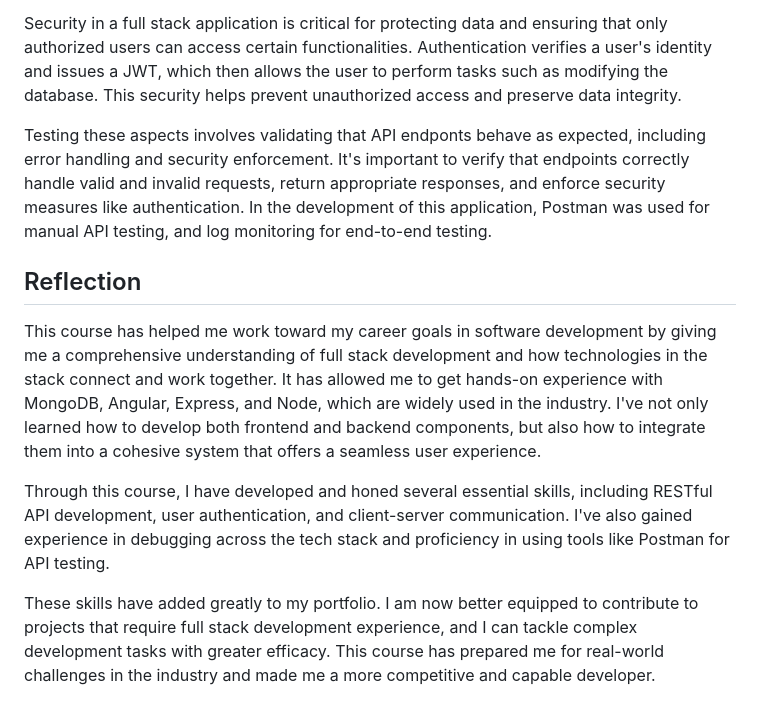
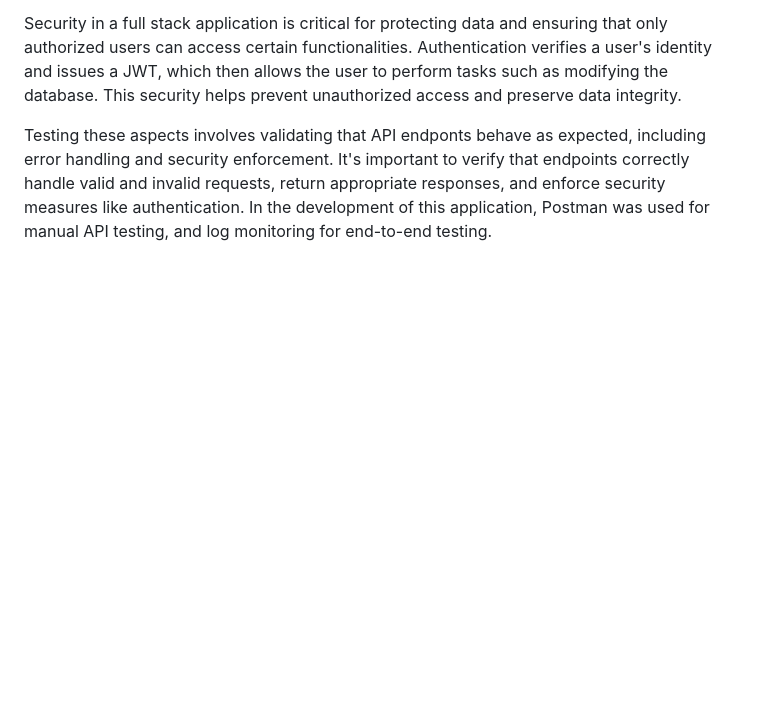
Before and after one commit to mcigliola/Travlr-Getaways, a Markdown page: README.md, the part around the change. Rendered like a GitHub page; blank space fills up the shorter version.

```diff
--- a/README.md
+++ b/README.md
@@ -32,11 +32,3 @@ API endpoints define how the application interacts with the server.  Each endpoi
 Security in a full stack application is critical for protecting data and ensuring that only authorized users can access certain functionalities.  Authentication verifies a user's identity and issues a JWT, which then allows the user to perform tasks such as modifying the database.  This security helps prevent unauthorized access and preserve data integrity.
 
 Testing these aspects involves validating that API endponts behave as expected, including error handling and security enforcement.  It's important to verify that endpoints correctly handle valid and invalid requests, return appropriate responses, and enforce security measures like authentication.  In the development of this application, Postman was used for manual API testing, and log monitoring for end-to-end testing.
-
-## Reflection
-
-This course has helped me work toward my career goals in software development by giving me a comprehensive understanding of full stack development and how technologies in the stack connect and work together.  It has allowed me to get hands-on experience with MongoDB, Angular, Express, and Node, which are widely used in the industry.  I've not only learned how to develop both frontend and backend components, but also how to integrate them into a cohesive system that offers a seamless user experience.
-
-Through this course, I have developed and honed several essential skills, including RESTful API development, user authentication, and client-server communication.  I've also gained experience in debugging across the tech stack and proficiency in using tools like Postman for API testing.
-
-These skills have added greatly to my portfolio.  I am now better equipped to contribute to projects that require full stack development experience, and I can tackle complex development tasks with greater efficacy.  This course has prepared me for real-world challenges in the industry and made me a more competitive and capable developer.
```
